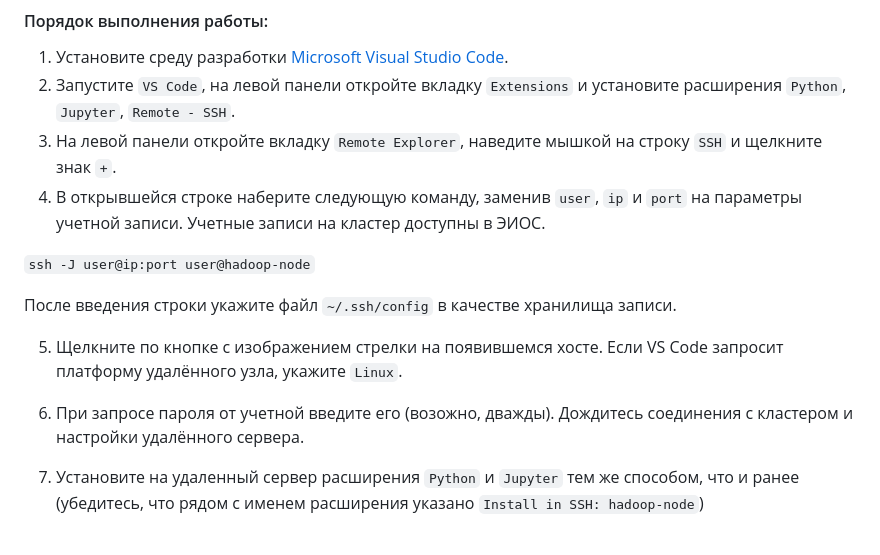
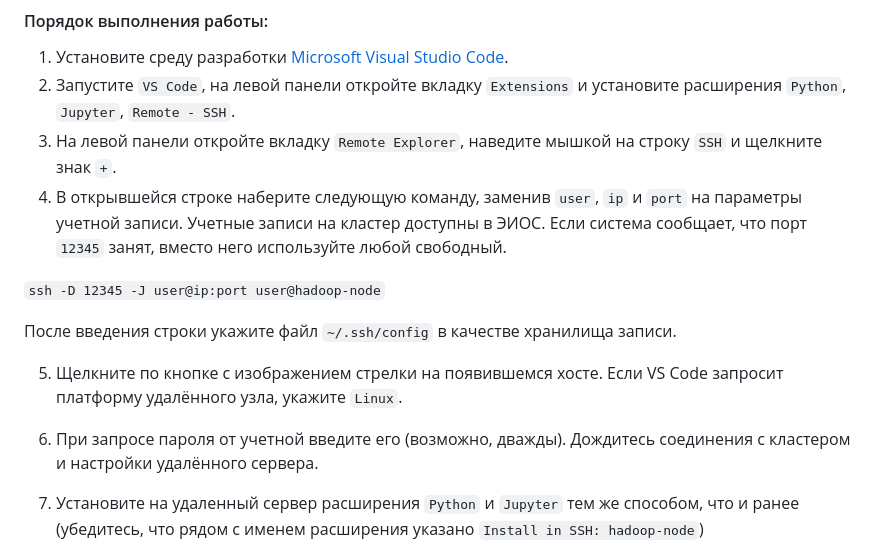
Before and after one commit to kpdvstu/SOBD, a Markdown page: 2024/lab1/README.md, the part around one of its changes. GitHub-like rendering.

```diff
--- a/2024/lab1/README.md
+++ b/2024/lab1/README.md
@@ -14,15 +14,15 @@
 1. Установите среду разработки [Microsoft Visual Studio Code](https://code.visualstudio.com/).
 2. Запустите `VS Code`, на левой панели откройте вкладку `Extensions` и установите расширения `Python`, `Jupyter`, `Remote - SSH`.
 3. На левой панели откройте вкладку `Remote Explorer`, наведите мышкой на строку `SSH` и щелкните знак `+`.
-4. В открывшейся строке наберите следующую команду, заменив `user`, `ip` и `port` на параметры учетной записи. Учетные записи на кластер доступны в ЭИОС.
+4. В открывшейся строке наберите следующую команду, заменив `user`, `ip` и `port` на параметры учетной записи. Учетные записи на кластер доступны в ЭИОС. Если система сообщает, что порт `12345` занят, вместо него используйте любой свободный.
 
-`ssh -J user@ip:port user@hadoop-node`
+`ssh -D 12345 -J user@ip:port user@hadoop-node`
 
 После введения строки укажите файл `~/.ssh/config` в качестве хранилища записи.
 
 5. Щелкните по кнопке с изображением стрелки на появившемся хосте. Если VS Code запросит платформу удалённого узла, укажите `Linux`.
 
-6. При запросе пароля от учетной введите его (возожно, дважды). Дождитесь соединения с кластером и настройки удалённого сервера.
+6. При запросе пароля от учетной введите его (возможно, дважды). Дождитесь соединения с кластером и настройки удалённого сервера.
 
 7. Установите на удаленный сервер расширения `Python` и `Jupyter` тем же способом, что и ранее (убедитесь, что рядом с именем расширения указано `Install in SSH: hadoop-node`)
 
```
Also changed, not shown: other parts of 2024/lab1/README.md (+28 -8 lines).
